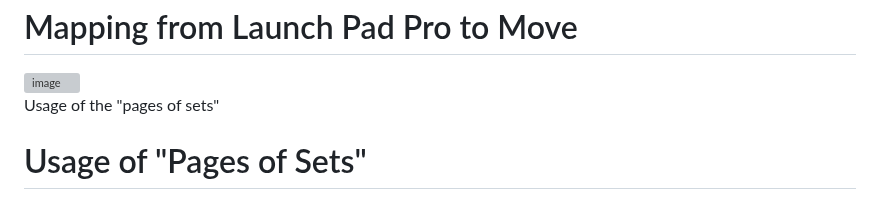
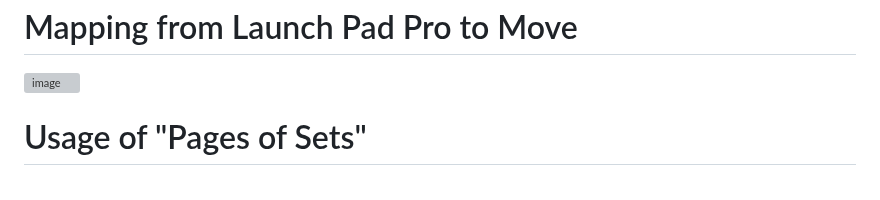
Before and after one commit to charlesvestal/move-anything, a Markdown page: README.md, the part around the change. Drawn GitHub-style; grey boxes are pictures that could not be loaded.

Commit message:
remove duplicate title

```diff
--- a/README.md
+++ b/README.md
@@ -54,8 +54,6 @@ Mapping from Launch Pad Pro to Move
 ===================================
 <img width="3300" height="2295" alt="image" src="https://github.com/user-attachments/assets/8d94519d-0b6b-41f5-b40c-21c2b95e113f" />
 
-Usage of the "pages of sets"
-
 Usage of "Pages of Sets"
 ========================
 _**Note that when you change pages your live session is killed and restarted with the new page**_
```
